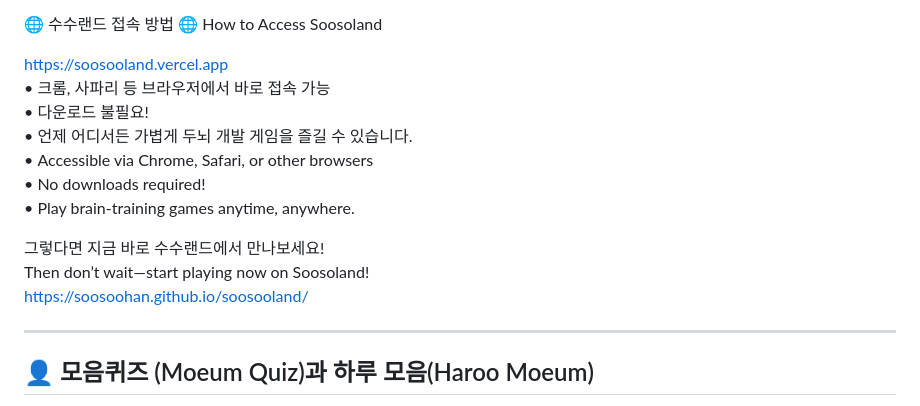
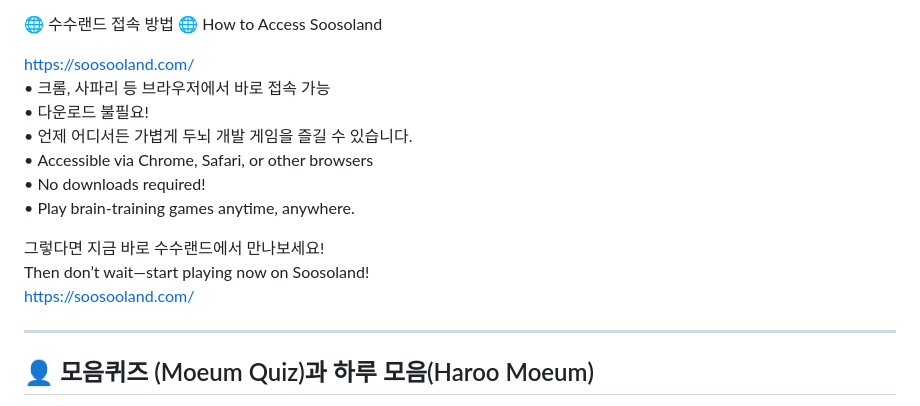
Before and after one commit to soosoohan/soosoohan.github.io, a Markdown page: README.md, the part around the change. Rendered like a GitHub page.

```diff
--- a/README.md
+++ b/README.md
@@ -71,7 +71,7 @@ Games like Gomoku and Baseball-style logic games are reinterpreted for modern ga
 🌐 수수랜드 접속 방법
 🌐 How to Access Soosoland
 
- https://soosooland.vercel.app
+ https://soosooland.com/
 • 크롬, 사파리 등 브라우저에서 바로 접속 가능
 • 다운로드 불필요!
 • 언제 어디서든 가볍게 두뇌 개발 게임을 즐길 수 있습니다.
@@ -81,7 +81,7 @@ Games like Gomoku and Baseball-style logic games are reinterpreted for modern ga
 
 그렇다면 지금 바로 수수랜드에서 만나보세요!
 Then don’t wait—start playing now on Soosoland!
- https://soosoohan.github.io/soosooland/
+ https://soosooland.com/
 
 ---
 
```
